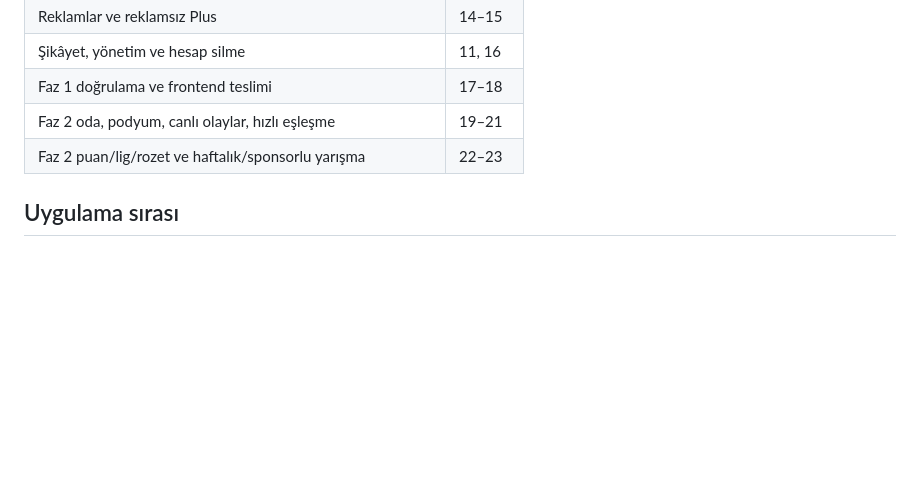
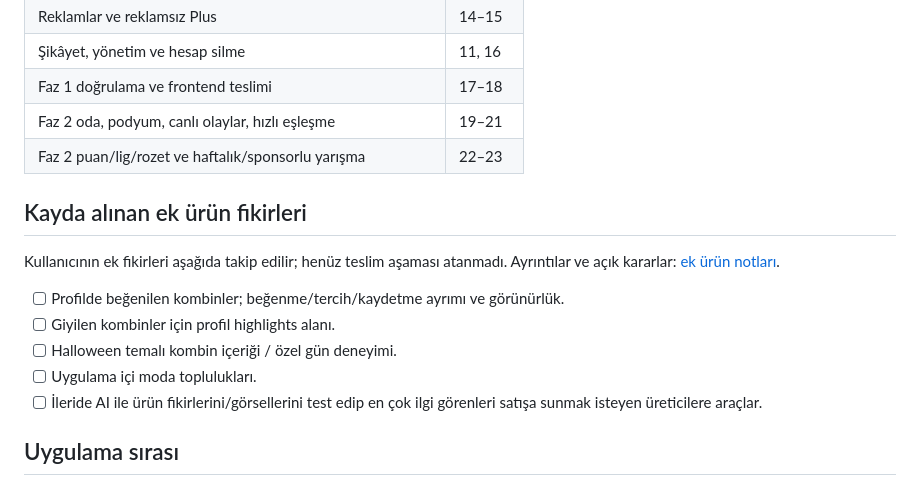
Before and after one commit to emrhnklc/Podyum, a Markdown page: docs/backend-roadmap.md, the part around the change. Rendered like a GitHub page; blank space fills up the shorter version.

```diff
--- a/docs/backend-roadmap.md
+++ b/docs/backend-roadmap.md
@@ -414,6 +414,16 @@ Faz 2'de Socket, yeniden bağlanma, geri sayım, oyun simülasyonu ve yarışma
 | Faz 2 oda, podyum, canlı olaylar, hızlı eşleşme | 19–21 |
 | Faz 2 puan/lig/rozet ve haftalık/sponsorlu yarışma | 22–23 |
 
+## Kayda alınan ek ürün fikirleri
+
+Kullanıcının ek fikirleri aşağıda takip edilir; henüz teslim aşaması atanmadı. Ayrıntılar ve açık kararlar: [ek ürün notları](mentor-notes-2026-10-10.md#ek-ürün-fikirleri--kullanıcının-sonraki-notları).
+
+- [ ] Profilde beğenilen kombinler; beğenme/tercih/kaydetme ayrımı ve görünürlük.
+- [ ] Giyilen kombinler için profil highlights alanı.
+- [ ] Halloween temalı kombin içeriği / özel gün deneyimi.
+- [ ] Uygulama içi moda toplulukları.
+- [ ] İleride AI ile ürün fikirlerini/görsellerini test edip en çok ilgi görenleri satışa sunmak isteyen üreticilere araçlar.
+
 ## Uygulama sırası
 
 **Faz 1 entegrasyon sırası:** 1–3 ortak temel/giriş → 4 profil → 5 sosyal → 6 medya → 7 ürün kataloğu → 8 paylaşım → 9 tercih/sonuç → 10 akış → 11 yorum/kaydetme → 12 bildirim → 13 trendler → 14 Plus/affiliate hakları → 15 reklamlar → 16 yönetim/hesap yaşam döngüsü → 17 doğrulama → 18 frontend teslimi.
```
Also changed, not shown: docs/mentor-notes-2026-10-10.md (+10 -0 lines).
